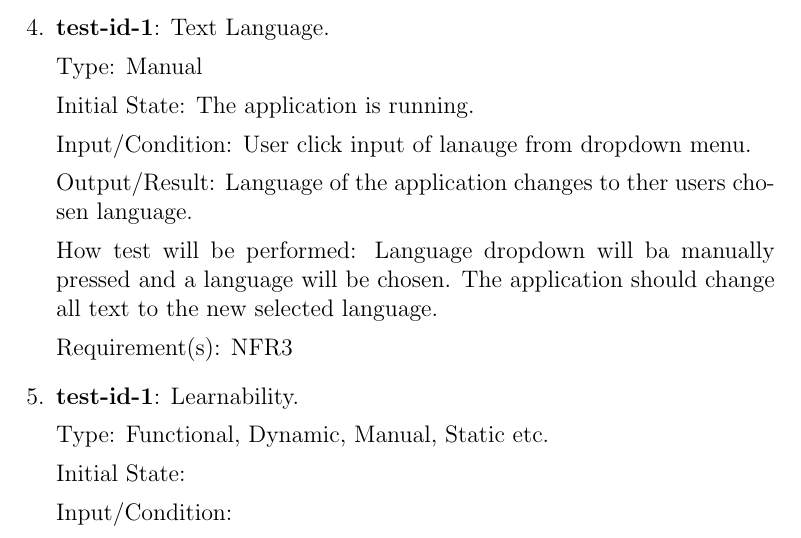
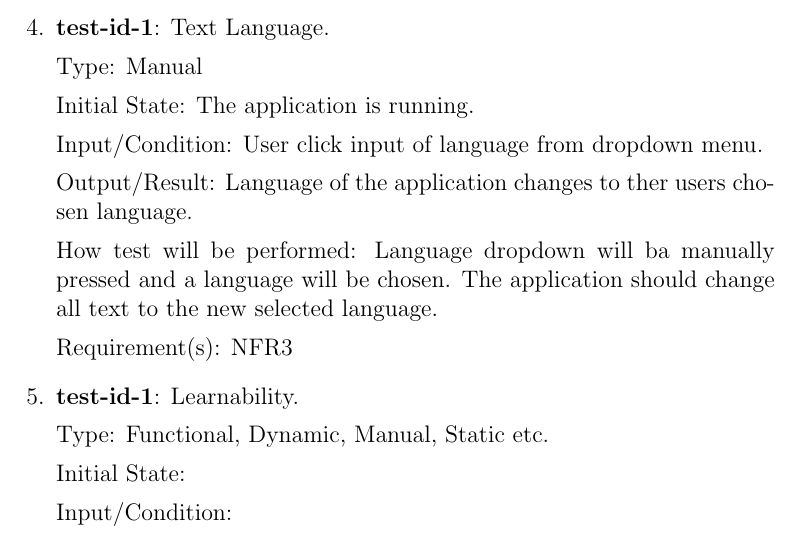
Before and after one commit to dimitritsampiras/olympian-mobile-app, a LaTeX document (docs/VnVPlan/VnVPlan.tex): part of page 20 of 32, cut so that both start at the same text. Compiled offline with pdfLaTeX.

Commit message:
Spelling Fix

```diff
--- a/docs/VnVPlan/VnVPlan.tex
+++ b/docs/VnVPlan/VnVPlan.tex
@@ -625,7 +625,7 @@
 
 		Initial State: The application is running.
 
-		Input/Condition: User click input of lanauge from dropdown menu.
+		Input/Condition: User click input of language from dropdown menu.
 
 		Output/Result: Language of the application changes to ther users chosen language.
 
```
